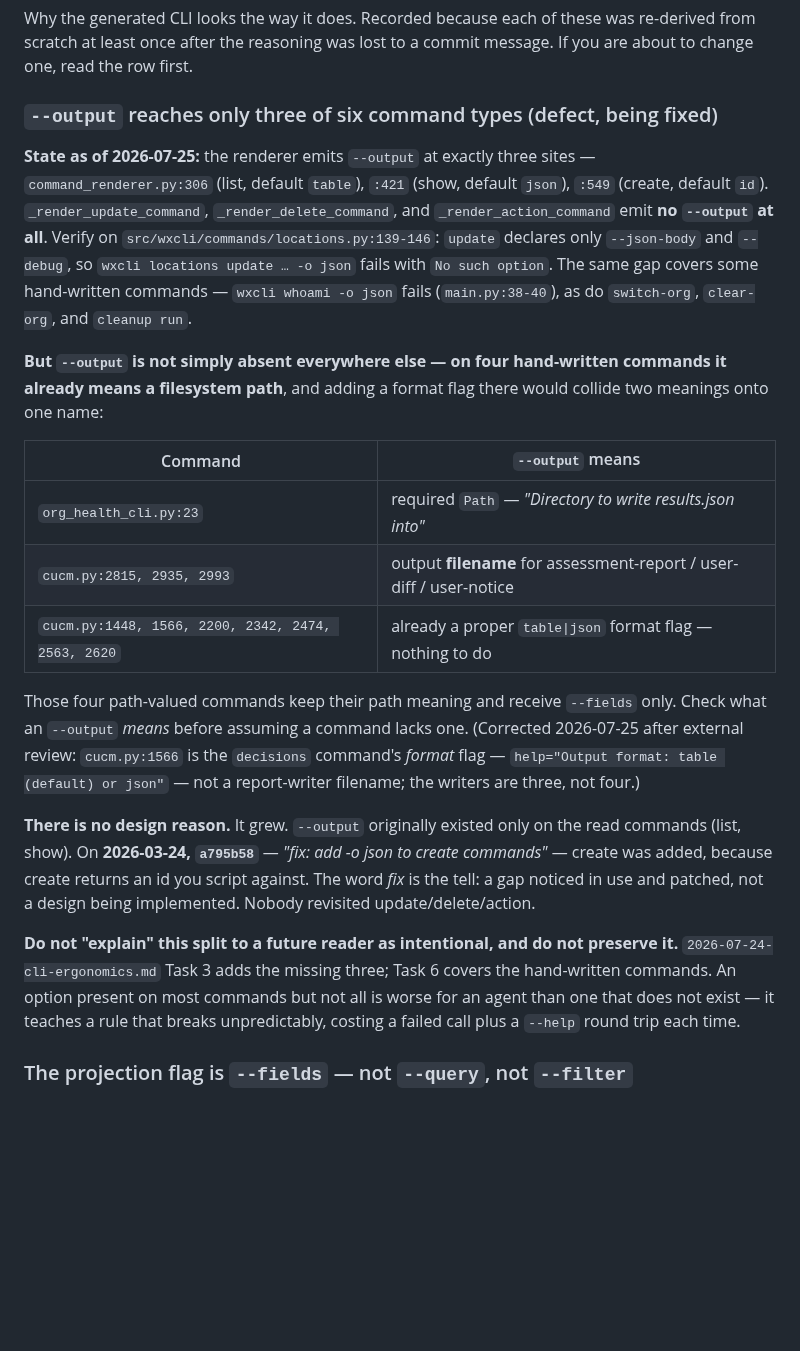
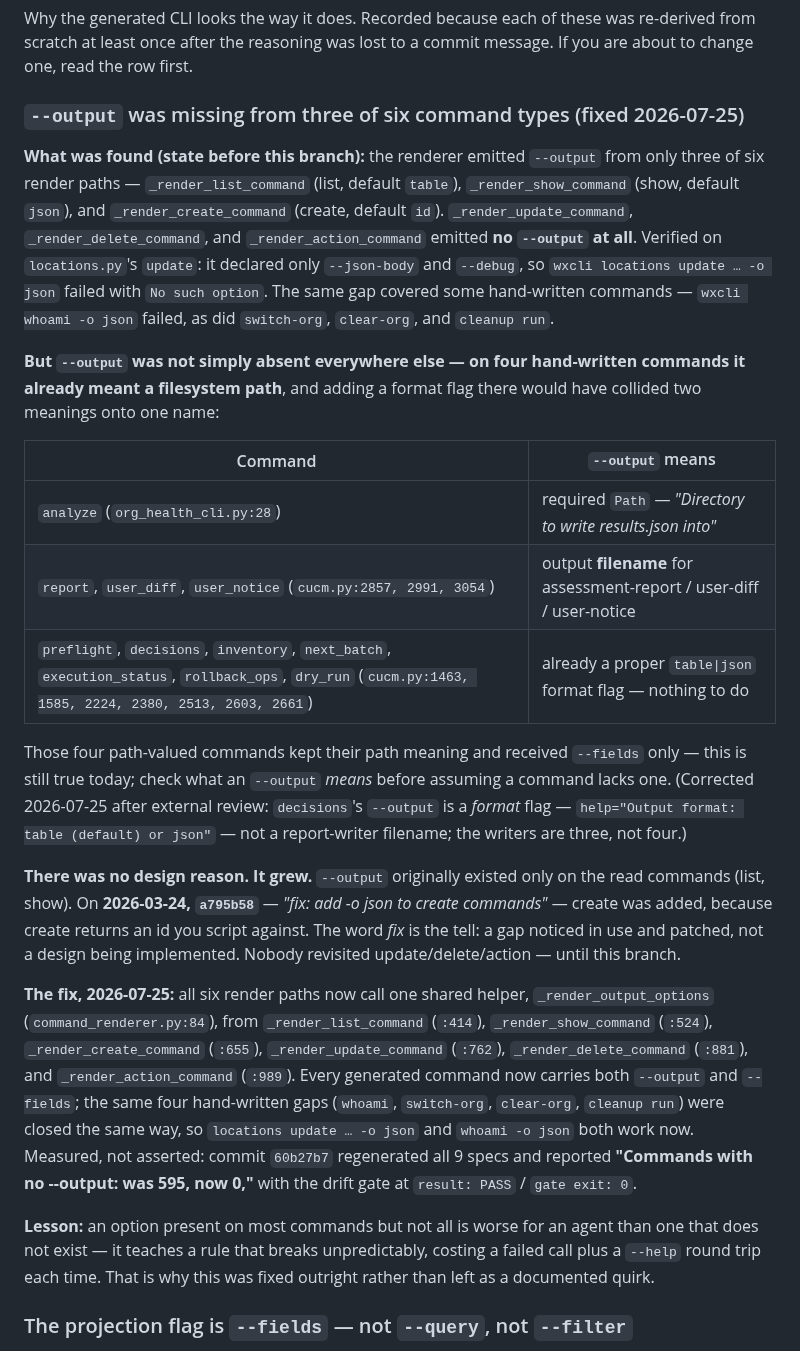
Before and after one commit to achobgood/wxops, a Markdown page: tools/CLAUDE.md, the part around the change. GitHub-like rendering; blank space fills up the shorter version.

Commit message:
docs(tools): correct the Decision Record's stale pre-branch state
The --output section described the tree as it was before the uniform-output
work landed — claiming update/delete/action emit no --output and that
`locations update -o json` fails. Both were true when written and false
after 60b27b7. Re-tensed as history plus current state, with citations
re-verified.

Co-Authored-By: Claude Opus 5 (1M context) <noreply@anthropic.com>

```diff
--- a/tools/CLAUDE.md
+++ b/tools/CLAUDE.md
@@ -82,45 +82,58 @@ Why the generated CLI looks the way it does. Recorded because each of these was
 re-derived from scratch at least once after the reasoning was lost to a commit
 message. If you are about to change one, read the row first.
 
-### `--output` reaches only three of six command types (defect, being fixed)
+### `--output` was missing from three of six command types (fixed 2026-07-25)
 
-**State as of 2026-07-25:** the renderer emits `--output` at exactly three sites —
-`command_renderer.py:306` (list, default `table`), `:421` (show, default `json`),
-`:549` (create, default `id`). `_render_update_command`, `_render_delete_command`,
-and `_render_action_command` emit **no `--output` at all**. Verify on
-`src/wxcli/commands/locations.py:139-146`: `update` declares only `--json-body`
-and `--debug`, so `wxcli locations update … -o json` fails with `No such option`.
-The same gap covers some hand-written commands — `wxcli whoami -o json` fails
-(`main.py:38-40`), as do `switch-org`, `clear-org`, and `cleanup run`.
+**What was found (state before this branch):** the renderer emitted `--output`
+from only three of six render paths — `_render_list_command` (list, default
+`table`), `_render_show_command` (show, default `json`), and
+`_render_create_command` (create, default `id`). `_render_update_command`,
+`_render_delete_command`, and `_render_action_command` emitted **no `--output`
+at all**. Verified on `locations.py`'s `update`: it declared only `--json-body`
+and `--debug`, so `wxcli locations update … -o json` failed with `No such
+option`. The same gap covered some hand-written commands — `wxcli whoami -o
+json` failed, as did `switch-org`, `clear-org`, and `cleanup run`.
 
-**But `--output` is not simply absent everywhere else — on four hand-written
-commands it already means a filesystem path**, and adding a format flag there
-would collide two meanings onto one name:
+**But `--output` was not simply absent everywhere else — on four hand-written
+commands it already meant a filesystem path**, and adding a format flag there
+would have collided two meanings onto one name:
 
 | Command | `--output` means |
 |---|---|
-| `org_health_cli.py:23` | required `Path` — *"Directory to write results.json into"* |
-| `cucm.py:2815, 2935, 2993` | output **filename** for assessment-report / user-diff / user-notice |
-| `cucm.py:1448, 1566, 2200, 2342, 2474, 2563, 2620` | already a proper `table\|json` format flag — nothing to do |
+| `analyze` (`org_health_cli.py:28`) | required `Path` — *"Directory to write results.json into"* |
+| `report`, `user_diff`, `user_notice` (`cucm.py:2857, 2991, 3054`) | output **filename** for assessment-report / user-diff / user-notice |
+| `preflight`, `decisions`, `inventory`, `next_batch`, `execution_status`, `rollback_ops`, `dry_run` (`cucm.py:1463, 1585, 2224, 2380, 2513, 2603, 2661`) | already a proper `table\|json` format flag — nothing to do |
 
-Those four path-valued commands keep their path meaning and receive `--fields`
-only. Check what an `--output` *means* before assuming a command lacks one.
-(Corrected 2026-07-25 after external review: `cucm.py:1566` is the `decisions`
-command's *format* flag — `help="Output format: table (default) or json"` —
-not a report-writer filename; the writers are three, not four.)
+Those four path-valued commands kept their path meaning and received `--fields`
+only — this is still true today; check what an `--output` *means* before
+assuming a command lacks one. (Corrected 2026-07-25 after external review:
+`decisions`'s `--output` is a *format* flag — `help="Output format: table
+(default) or json"` — not a report-writer filename; the writers are three,
+not four.)
 
-**There is no design reason.** It grew. `--output` originally existed only on the
-read commands (list, show). On **2026-03-24, `a795b58`** — *"fix: add -o json to
-create commands"* — create was added, because create returns an id you script
-against. The word *fix* is the tell: a gap noticed in use and patched, not a
-design being implemented. Nobody revisited update/delete/action.
+**There was no design reason. It grew.** `--output` originally existed only on
+the read commands (list, show). On **2026-03-24, `a795b58`** — *"fix: add -o
+json to create commands"* — create was added, because create returns an id
+you script against. The word *fix* is the tell: a gap noticed in use and
+patched, not a design being implemented. Nobody revisited update/delete/action
+— until this branch.
 
-**Do not "explain" this split to a future reader as intentional, and do not
-preserve it.** `2026-07-24-cli-ergonomics.md` Task 3 adds the missing three;
-Task 6 covers the hand-written commands. An option present on most commands but
-not all is worse for an agent than one that does not exist — it teaches a rule
-that breaks unpredictably, costing a failed call plus a `--help` round trip each
-time.
+**The fix, 2026-07-25:** all six render paths now call one shared helper,
+`_render_output_options` (`command_renderer.py:84`), from `_render_list_command`
+(`:414`), `_render_show_command` (`:524`), `_render_create_command` (`:655`),
+`_render_update_command` (`:762`), `_render_delete_command` (`:881`), and
+`_render_action_command` (`:989`). Every generated command now carries both
+`--output` and `--fields`; the same four hand-written gaps (`whoami`,
+`switch-org`, `clear-org`, `cleanup run`) were closed the same way, so
+`locations update … -o json` and `whoami -o json` both work now. Measured, not
+asserted: commit `60b27b7` regenerated all 9 specs and reported **"Commands
+with no --output: was 595, now 0,"** with the drift gate at `result: PASS` /
+`gate exit: 0`.
+
+**Lesson:** an option present on most commands but not all is worse for an
+agent than one that does not exist — it teaches a rule that breaks
+unpredictably, costing a failed call plus a `--help` round trip each time.
+That is why this was fixed outright rather than left as a documented quirk.
 
 ### The projection flag is `--fields` — not `--query`, not `--filter`
 
```
